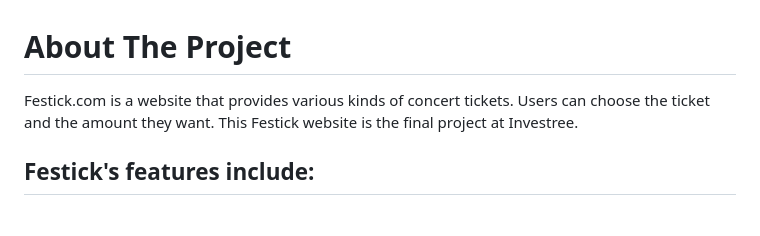
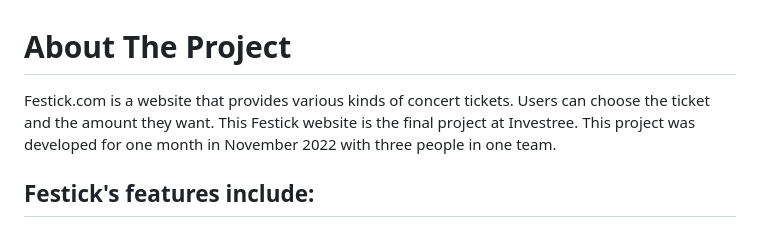
Before and after one commit to Leozann/Festick-WebProjectInvestree, a Markdown page: README.md, the part around one of its changes. GitHub-like rendering.

Commit message:
feat: update readme.md

```diff
--- a/README.md
+++ b/README.md
@@ -1,5 +1,5 @@
 # About The Project
-Festick.com is a website that provides various kinds of concert tickets. Users can choose the ticket and the amount they want. This Festick website is the final project at Investree.
+Festick.com is a website that provides various kinds of concert tickets. Users can choose the ticket and the amount they want. This Festick website is the final project at Investree. This project was developed for one month in November 2022 with three people in one team.
 
 ## Festick's features include:
 ### Users
```
Also changed, not shown: other parts of README.md (+4 -4 lines).
